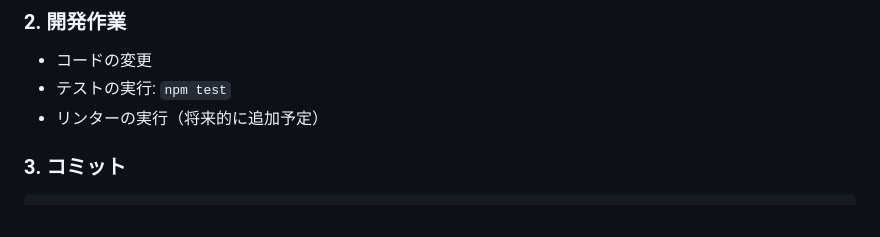
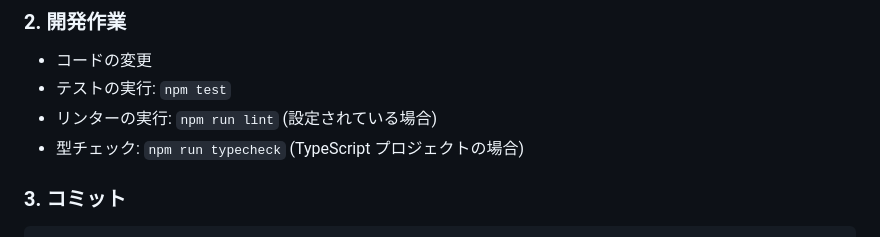
Before and after one commit to ibushimaru/chrome-extension-test-framework, a Markdown page: CLAUDE.md, the part around the change. Drawn GitHub-style.

````diff
--- a/CLAUDE.md
+++ b/CLAUDE.md
@@ -14,7 +14,8 @@ git checkout -b feature/your-feature-name
 ### 2. 開発作業
 - コードの変更
 - テストの実行: `npm test`
-- リンターの実行（将来的に追加予定）
+- リンターの実行: `npm run lint` (設定されている場合)
+- 型チェック: `npm run typecheck` (TypeScript プロジェクトの場合)
 
 ### 3. コミット
 ```bash
````
Also changed, not shown: RELEASE_SUMMARY_v1.16.1.md (added, +61 -0 lines).
